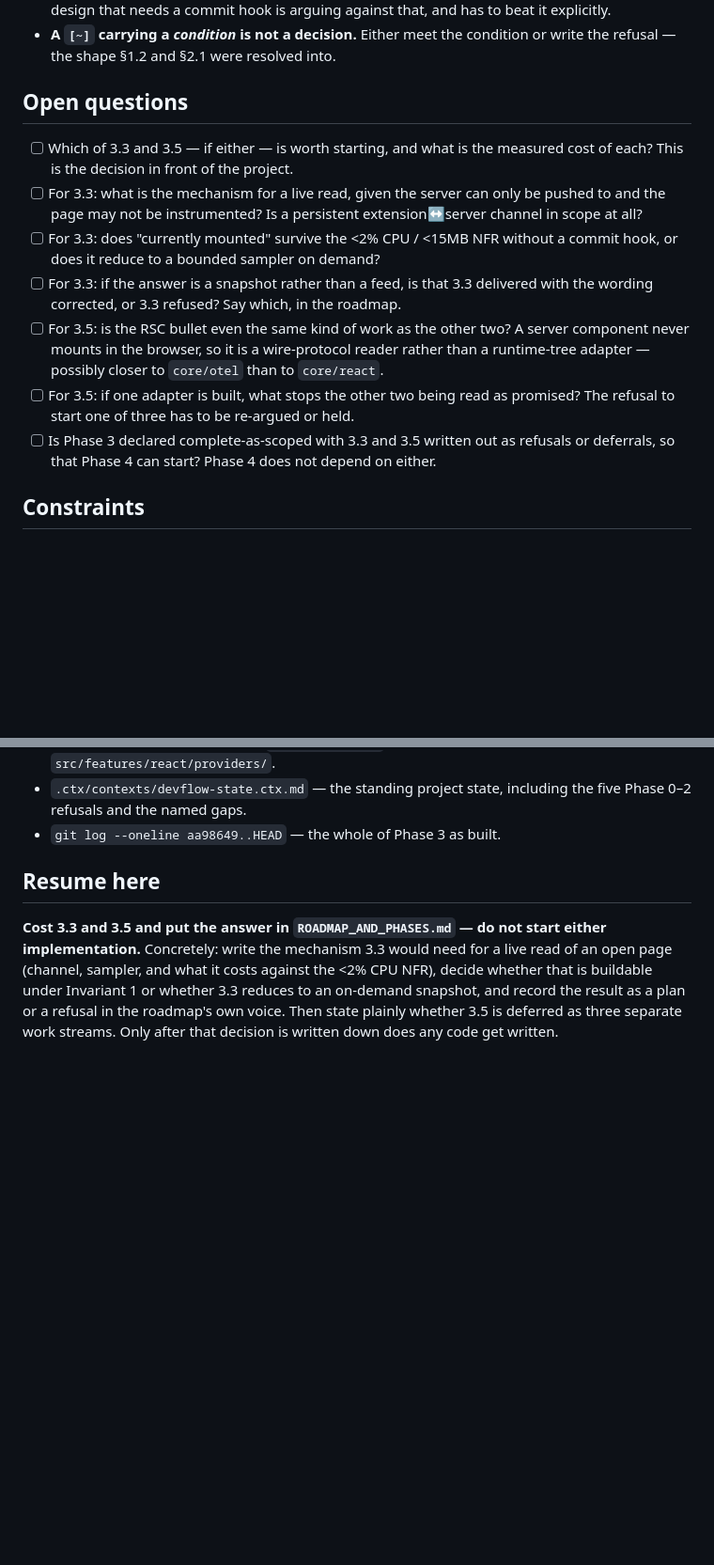
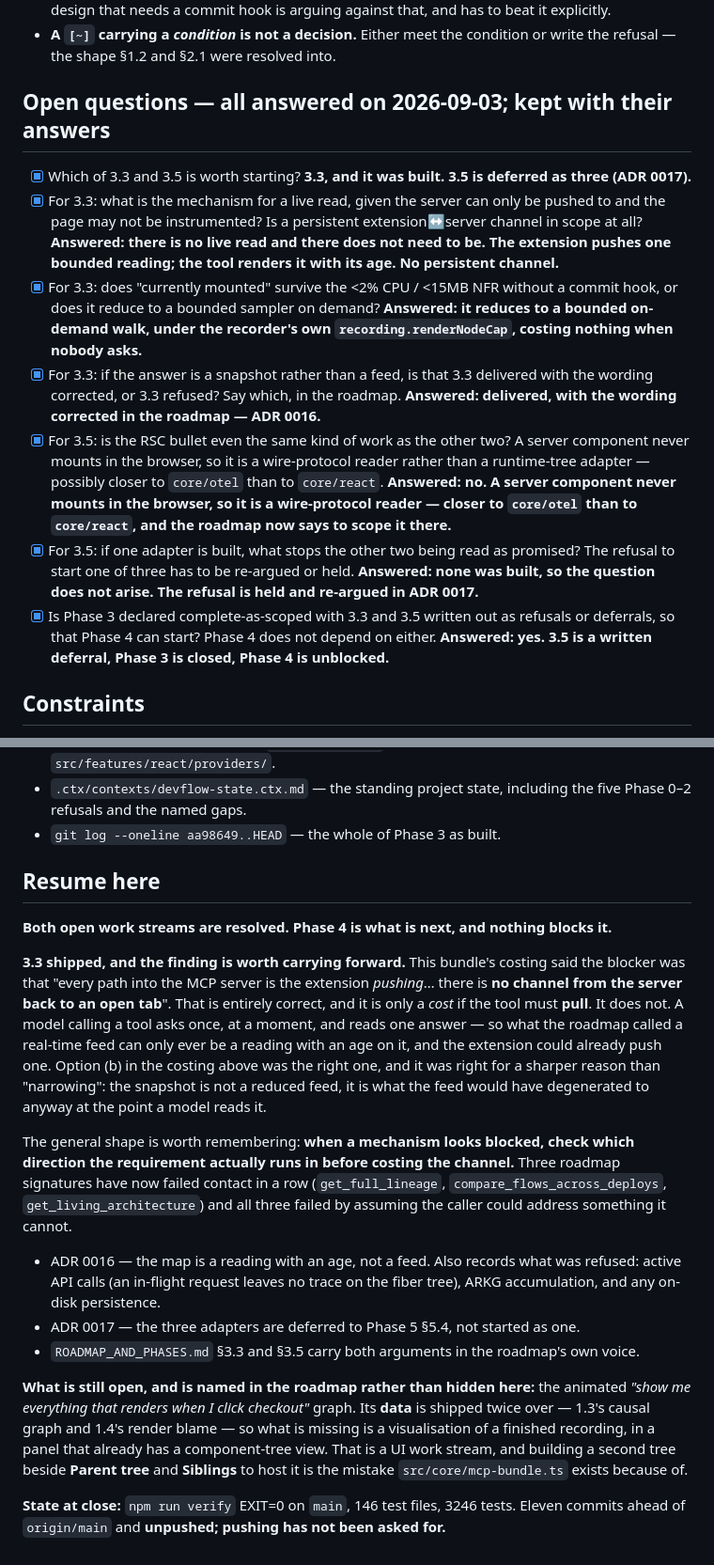
Before and after one commit to ansh-n-chovatiya/DevFlow, a Markdown page: .ctx/contexts/phase-3-remaining.ctx.md, 2 parts joined by grey strips. Shown at 94% size. Rendered like a GitHub page; blank space fills up the shorter version.

Commit message:
Record Phase 3's close in the ledger
The phase-3-remaining bundle told the next session to cost 3.3 and 3.5 and to
start neither. That instruction was carried out and is now false, and a bundle
that still gives it is worse than no bundle: it would send somebody to re-derive
a decision already made. Its costing is kept, because its central claim — that
the server has no channel back to an open tab — turned out to be true and
load-bearing in the opposite direction from how it was written. Every open
question is answered in place rather than deleted.

Co-Authored-By: Claude Opus 5 (1M context) <noreply@anthropic.com>
Claude-Session: https://claude.ai/code/session_01N3KPmqyV7GaAjBCiHgRDbC

```diff
--- a/.ctx/contexts/phase-3-remaining.ctx.md
+++ b/.ctx/contexts/phase-3-remaining.ctx.md
@@ -114,27 +122,33 @@ promised, and neither should be started on the momentum of 3.2.
 - **A `[~]` carrying a *condition* is not a decision.** Either meet the condition
   or write the refusal — the shape §1.2 and §2.1 were resolved into.
 
-## Open questions
+## Open questions — all answered on 2026-09-03; kept with their answers
 
-- [ ] Which of 3.3 and 3.5 — if either — is worth starting, and what is the
-      measured cost of each? This is the decision in front of the project.
-- [ ] For 3.3: what is the mechanism for a live read, given the server can only
+- [x] Which of 3.3 and 3.5 is worth starting? **3.3, and it was built. 3.5 is
+      deferred as three (ADR 0017).**
+- [x] For 3.3: what is the mechanism for a live read, given the server can only
       be pushed to and the page may not be instrumented? Is a persistent
       extension↔server channel in scope at all?
-- [ ] For 3.3: does "currently mounted" survive the <2% CPU / <15MB NFR without a
+      **Answered: there is no live read and there does not need to be. The extension pushes one bounded reading; the tool renders it with its age. No persistent channel.**
+- [x] For 3.3: does "currently mounted" survive the <2% CPU / <15MB NFR without a
       commit hook, or does it reduce to a bounded sampler on demand?
-- [ ] For 3.3: if the answer is a snapshot rather than a feed, is that 3.3
+      **Answered: it reduces to a bounded on-demand walk, under the recorder's own `recording.renderNodeCap`, costing nothing when nobody asks.**
+- [x] For 3.3: if the answer is a snapshot rather than a feed, is that 3.3
       delivered with the wording corrected, or 3.3 refused? Say which, in the
       roadmap.
-- [ ] For 3.5: is the RSC bullet even the same kind of work as the other two? A
+      **Answered: delivered, with the wording corrected in the roadmap — ADR 0016.**
+- [x] For 3.5: is the RSC bullet even the same kind of work as the other two? A
       server component never mounts in the browser, so it is a wire-protocol
       reader rather than a runtime-tree adapter — possibly closer to `core/otel`
       than to `core/react`.
-- [ ] For 3.5: if one adapter is built, what stops the other two being read as
+      **Answered: no. A server component never mounts in the browser, so it is a wire-protocol reader — closer to `core/otel` than to `core/react`, and the roadmap now says to scope it there.**
+- [x] For 3.5: if one adapter is built, what stops the other two being read as
       promised? The refusal to start one of three has to be re-argued or held.
-- [ ] Is Phase 3 declared complete-as-scoped with 3.3 and 3.5 written out as
+      **Answered: none was built, so the question does not arise. The refusal is held and re-argued in ADR 0017.**
+- [x] Is Phase 3 declared complete-as-scoped with 3.3 and 3.5 written out as
       refusals or deferrals, so that Phase 4 can start? Phase 4 does not depend
       on either.
+      **Answered: yes. 3.5 is a written deferral, Phase 3 is closed, Phase 4 is unblocked.**
 
 ## Constraints
 
@@ -176,11 +190,41 @@ promised, and neither should be started on the momentum of 3.2.
 
 ## Resume here
 
-**Cost 3.3 and 3.5 and put the answer in `ROADMAP_AND_PHASES.md` — do not start
-either implementation.** Concretely: write the mechanism 3.3 would need for a
-live read of an open page (channel, sampler, and what it costs against the <2%
-CPU NFR), decide whether that is buildable under Invariant 1 or whether 3.3
-reduces to an on-demand snapshot, and record the result as a plan or a refusal in
-the roadmap's own voice. Then state plainly whether 3.5 is deferred as three
-separate work streams. Only after that decision is written down does any code get
-written.
+**Both open work streams are resolved. Phase 4 is what is next, and nothing
+blocks it.**
+
+**3.3 shipped, and the finding is worth carrying forward.** This bundle's
+costing said the blocker was that "every path into the MCP server is the
+extension *pushing*… there is **no channel from the server back to an open
+tab**". That is entirely correct, and it is only a *cost* if the tool must
+**pull**. It does not. A model calling a tool asks once, at a moment, and reads
+one answer — so what the roadmap called a real-time feed can only ever be a
+reading with an age on it, and the extension could already push one. Option (b)
+in the costing above was the right one, and it was right for a sharper reason
+than "narrowing": the snapshot is not a reduced feed, it is what the feed would
+have degenerated to anyway at the point a model reads it.
+
+The general shape is worth remembering: **when a mechanism looks blocked, check
+which direction the requirement actually runs in before costing the channel.**
+Three roadmap signatures have now failed contact in a row (`get_full_lineage`,
+`compare_flows_across_deploys`, `get_living_architecture`) and all three failed
+by assuming the caller could address something it cannot.
+
+- ADR 0016 — the map is a reading with an age, not a feed. Also records what was
+  refused: active API calls (an in-flight request leaves no trace on the fiber
+  tree), ARKG accumulation, and any on-disk persistence.
+- ADR 0017 — the three adapters are deferred to Phase 5 §5.4, not started as one.
+- `ROADMAP_AND_PHASES.md` §3.3 and §3.5 carry both arguments in the roadmap's own
+  voice.
+
+**What is still open, and is named in the roadmap rather than hidden here:** the
+animated *"show me everything that renders when I click checkout"* graph. Its
+**data** is shipped twice over — 1.3's causal graph and 1.4's render blame — so
+what is missing is a visualisation of a finished recording, in a panel that
+already has a component-tree view. That is a UI work stream, and building a
+second tree beside **Parent tree** and **Siblings** to host it is the mistake
+`src/core/mcp-bundle.ts` exists because of.
+
+**State at close:** `npm run verify` EXIT=0 on `main`, 146 test files, 3246
+tests. Eleven commits ahead of `origin/main` and **unpushed; pushing has not been
+asked for.**
```
Also changed, not shown: other parts of .ctx/contexts/phase-3-remaining.ctx.md (+9 -1 lines).
